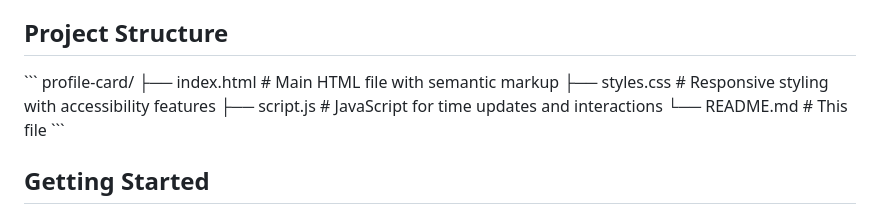
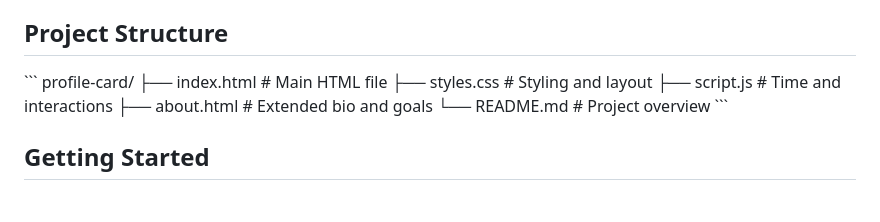
Before and after one commit to Zariyata2020/Profile-Card, a Markdown page: README.md, the part around the change. Rendered like a GitHub page.

```diff
--- a/README.md
+++ b/README.md
@@ -17,10 +17,11 @@ A responsive, accessible profile card component built with semantic HTML, CSS, a
 
 \`\`\`
 profile-card/
-├── index.html      # Main HTML file with semantic markup
-├── styles.css      # Responsive styling with accessibility features
-├── script.js       # JavaScript for time updates and interactions
-└── README.md       # This file
+├── index.html # Main HTML file
+├── styles.css # Styling and layout
+├── script.js # Time and interactions
+├── about.html # Extended bio and goals
+└── README.md # Project overview
 \`\`\`
 
 ## Getting Started
```
